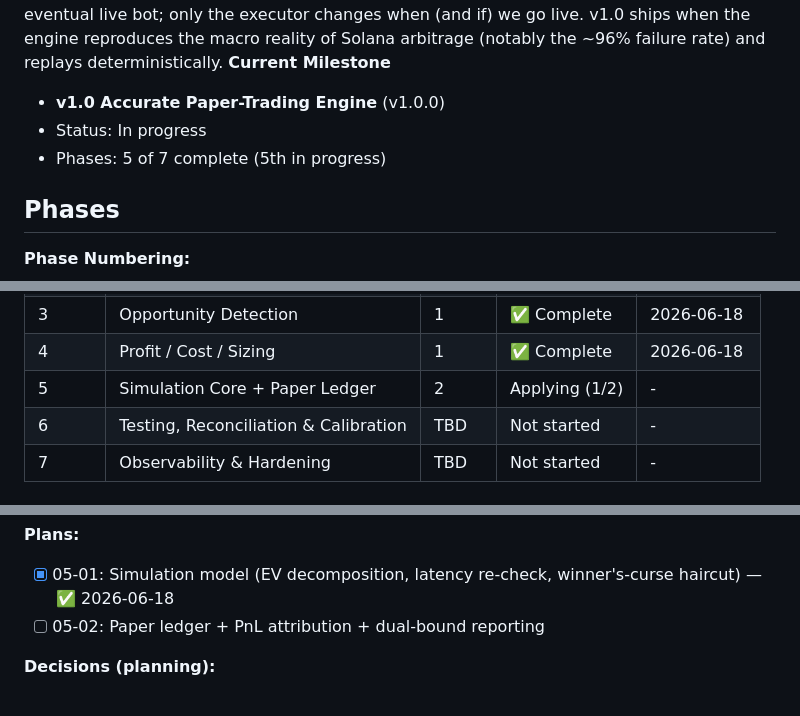
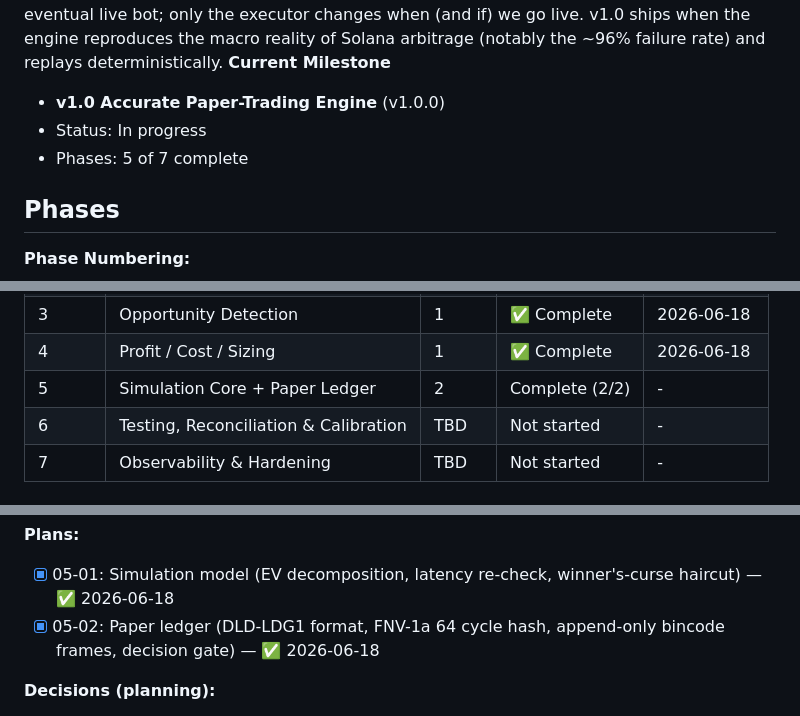
Before and after one commit to Deadmafiya/Damascus_Laundry, a Markdown page: .paul/ROADMAP.md, 3 parts joined by grey strips. GitHub-like rendering.

```diff
--- a/.paul/ROADMAP.md
+++ b/.paul/ROADMAP.md
@@ -18,7 +18,7 @@ v1.0 ships when the engine reproduces the macro reality of Solana arbitrage (not
 **Current Milestone**
 - **v1.0 Accurate Paper-Trading Engine** (v1.0.0)
 - Status: In progress
-- Phases: 5 of 7 complete (5th in progress)
+- Phases: 5 of 7 complete
 
 ## Phases
 
@@ -34,7 +34,7 @@ Phases execute in numeric order: 1 → 2 → 3 → 4 → 5 → 6 → 7
 | 2 | Ingestion + Pool State (read-only) | 2 | ✅ Complete | 2026-06-18 |
 | 3 | Opportunity Detection | 1 | ✅ Complete | 2026-06-18 |
 | 4 | Profit / Cost / Sizing | 1 | ✅ Complete | 2026-06-18 |
-| 5 | Simulation Core + Paper Ledger | 2 | Applying (1/2) | - |
+| 5 | Simulation Core + Paper Ledger | 2 | Complete (2/2) | - |
 | 6 | Testing, Reconciliation & Calibration | TBD | Not started | - |
 | 7 | Observability & Hardening | TBD | Not started | - |
 
@@ -154,7 +154,7 @@ pessimistic-by-default simulation model, and track PnL with attribution.
 
 **Plans:**
 - [x] 05-01: Simulation model (EV decomposition, latency re-check, winner's-curse haircut) — ✅ 2026-06-18
-- [ ] 05-02: Paper ledger + PnL attribution + dual-bound reporting
+- [x] 05-02: Paper ledger (DLD-LDG1 format, FNV-1a 64 cycle hash, append-only bincode frames, decision gate) — ✅ 2026-06-18
 
 **Decisions (planning):**
 - 05-01 models latency as a `p_land` haircut; real state-advance re-score deferred to Phase 6 (needs pool-bearing captures).
```
Also changed, not shown: other parts of .paul/ROADMAP.md (+1 -1 lines), .paul/STATE.md (+21 -19 lines), 1 other file.
